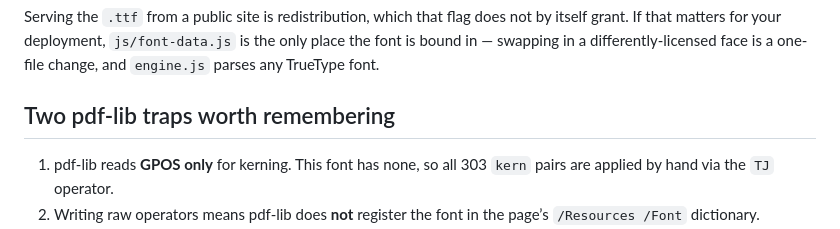
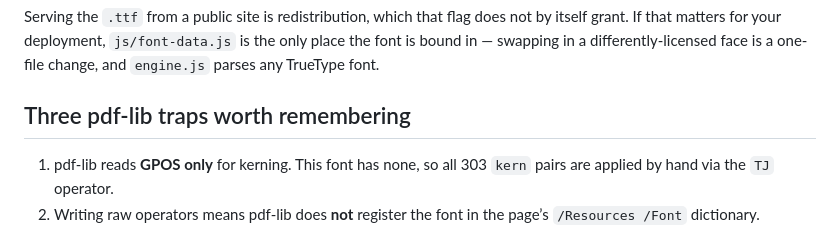
Before and after one commit to muazamali495-hub/precursive, a Markdown page: README.md, the part around the change. Rendered like a GitHub page.

Commit message:
README: heading said two traps, there are three

```diff
--- a/README.md
+++ b/README.md
@@ -103,7 +103,7 @@ itself grant. If that matters for your deployment, `js/font-data.js` is the only
 place the font is bound in — swapping in a differently-licensed face is a one-file
 change, and `engine.js` parses any TrueType font.
 
-## Two pdf-lib traps worth remembering
+## Three pdf-lib traps worth remembering
 
 1. pdf-lib reads **GPOS only** for kerning. This font has none, so all 303
    `kern` pairs are applied by hand via the `TJ` operator.
```
